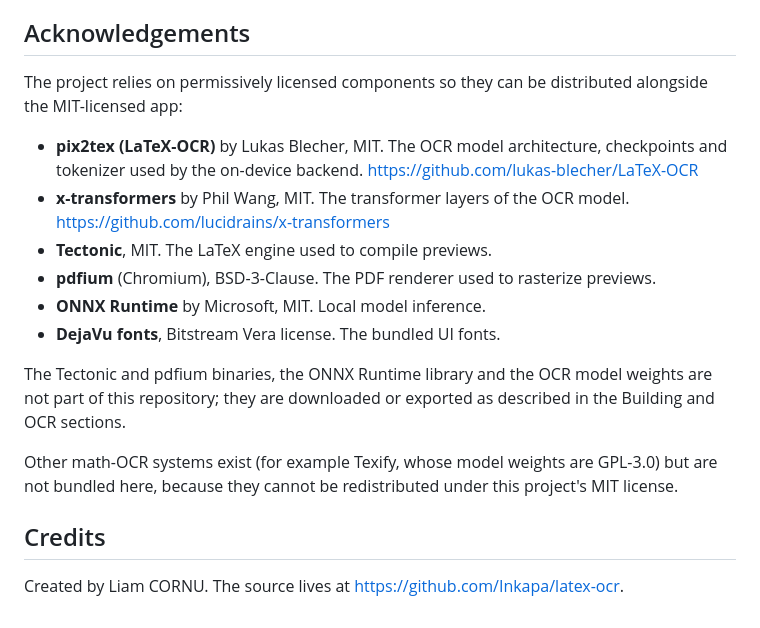
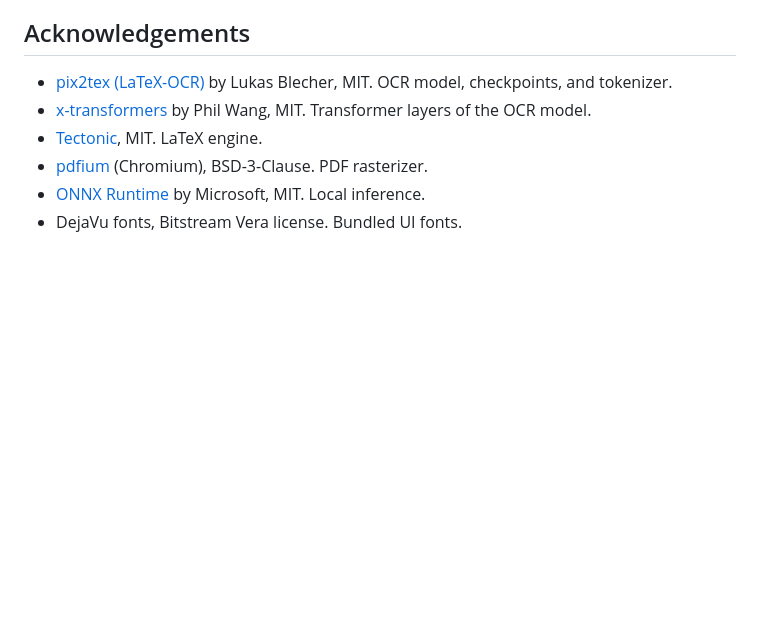
Before and after one commit to Inkapa/latex-ocr, a Markdown page: README.md, the part around one of its changes. Drawn GitHub-style; blank space fills up the shorter version.

```diff
--- a/README.md
+++ b/README.md
@@ -169,29 +161,12 @@ The project is MIT licensed. See [LICENSE](LICENSE).
 
 ## Acknowledgements
 
-The project relies on permissively licensed components so they can be
-distributed alongside the MIT-licensed app:
-
-- **pix2tex (LaTeX-OCR)** by Lukas Blecher, MIT. The OCR model architecture,
-  checkpoints and tokenizer used by the on-device backend.
-  <https://github.com/lukas-blecher/LaTeX-OCR>
-- **x-transformers** by Phil Wang, MIT. The transformer layers of the OCR
-  model. <https://github.com/lucidrains/x-transformers>
-- **Tectonic**, MIT. The LaTeX engine used to compile previews.
-- **pdfium** (Chromium), BSD-3-Clause. The PDF renderer used to rasterize
-  previews.
-- **ONNX Runtime** by Microsoft, MIT. Local model inference.
-- **DejaVu fonts**, Bitstream Vera license. The bundled UI fonts.
-
-The Tectonic and pdfium binaries, the ONNX Runtime library and the OCR model
-weights are not part of this repository; they are downloaded or exported as
-described in the Building and OCR sections.
-
-Other math-OCR systems exist (for example Texify, whose model weights are
-GPL-3.0) but are not bundled here, because they cannot be redistributed under
-this project's MIT license.
-
-## Credits
-
-Created by Liam CORNU. The source lives at
-[https://github.com/Inkapa/latex-ocr](https://github.com/Inkapa/latex-ocr).
+- [pix2tex (LaTeX-OCR)](https://github.com/lukas-blecher/LaTeX-OCR) by Lukas
+  Blecher, MIT. OCR model, checkpoints, and tokenizer.
+- [x-transformers](https://github.com/lucidrains/x-transformers) by Phil Wang,
+  MIT. Transformer layers of the OCR model.
+- [Tectonic](https://tectonic-typesetting.github.io), MIT. LaTeX engine.
+- [pdfium](https://pdfium.googlesource.com/pdfium/) (Chromium), BSD-3-Clause.
+  PDF rasterizer.
+- [ONNX Runtime](https://onnxruntime.ai) by Microsoft, MIT. Local inference.
+- DejaVu fonts, Bitstream Vera license. Bundled UI fonts.
```
Also changed, not shown: other parts of README.md (+66 -74 lines).
